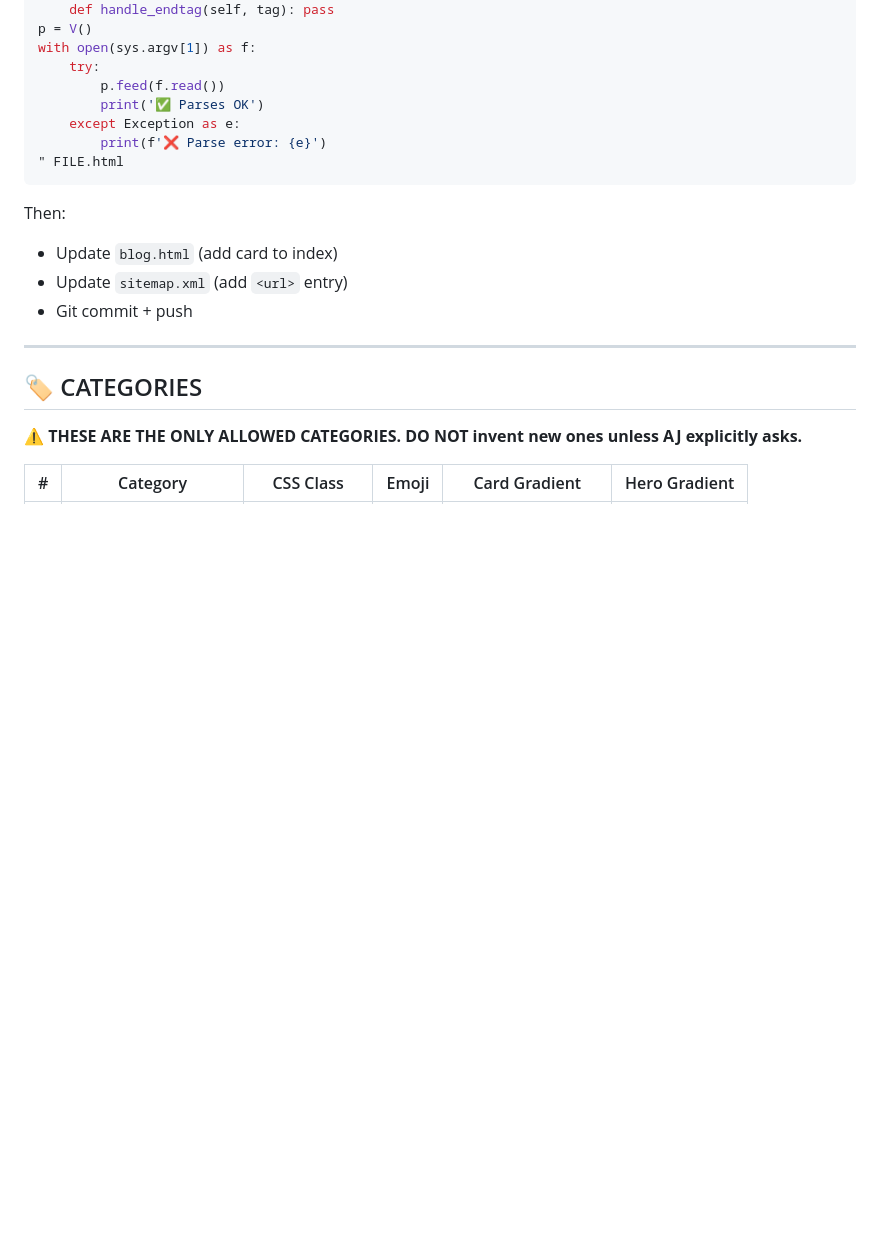
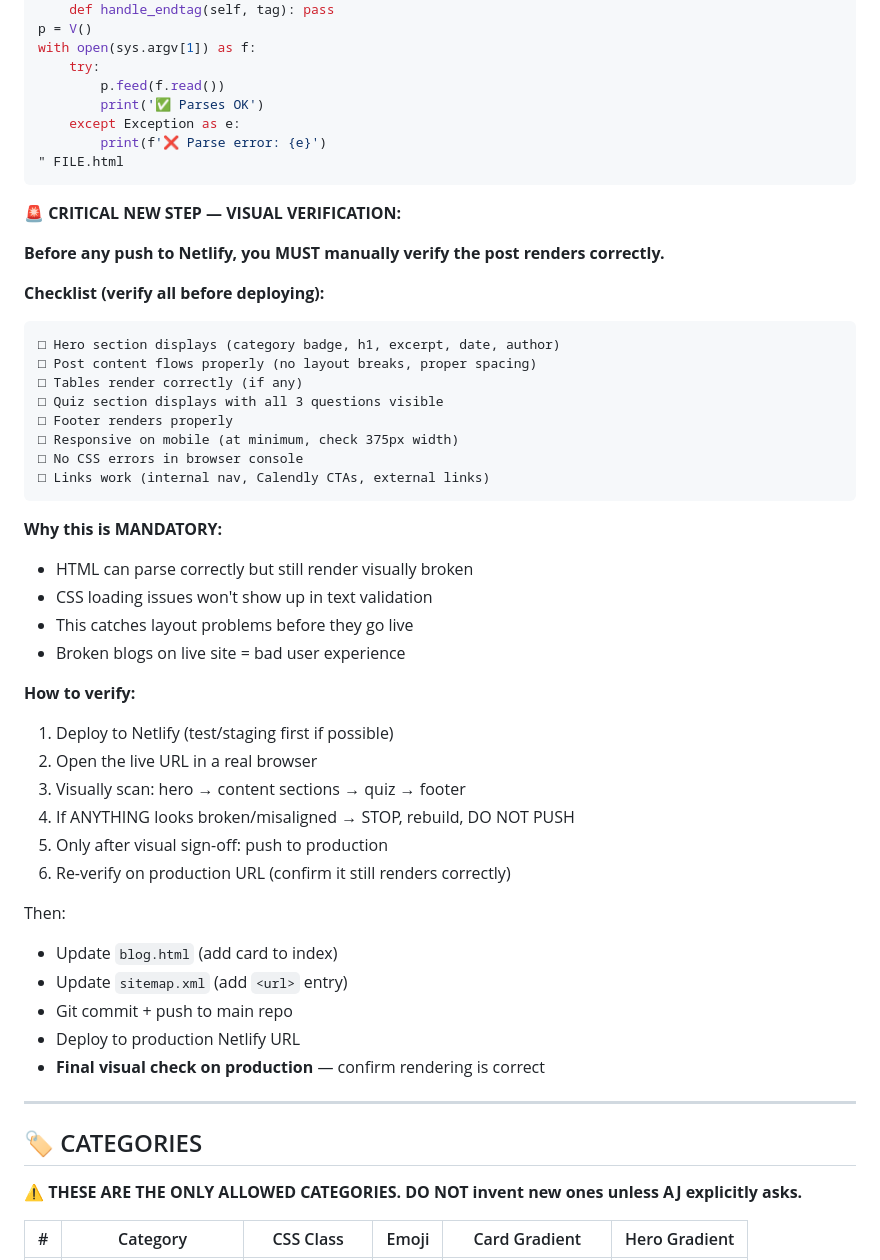
Before and after one commit to AJDent/NoteClaw-claude-netlify-automated-blog-content, a Markdown page: BLOG-FRAMEWORK.md, the part around the change. GitHub-like rendering; blank space fills up the shorter version.

Commit message:
FRAMEWORK: Add mandatory visual verification step before production deploy

````diff
--- a/BLOG-FRAMEWORK.md
+++ b/BLOG-FRAMEWORK.md
@@ -142,10 +142,42 @@ with open(sys.argv[1]) as f:
 " FILE.html
 ```
 
+**🚨 CRITICAL NEW STEP — VISUAL VERIFICATION:**
+
+**Before any push to Netlify, you MUST manually verify the post renders correctly.**
+
+**Checklist (verify all before deploying):**
+```
+□ Hero section displays (category badge, h1, excerpt, date, author)
+□ Post content flows properly (no layout breaks, proper spacing)
+□ Tables render correctly (if any)
+□ Quiz section displays with all 3 questions visible
+□ Footer renders properly
+□ Responsive on mobile (at minimum, check 375px width)
+□ No CSS errors in browser console
+□ Links work (internal nav, Calendly CTAs, external links)
+```
+
+**Why this is MANDATORY:**
+- HTML can parse correctly but still render visually broken
+- CSS loading issues won't show up in text validation
+- This catches layout problems before they go live
+- Broken blogs on live site = bad user experience
+
+**How to verify:**
+1. Deploy to Netlify (test/staging first if possible)
+2. Open the live URL in a real browser
+3. Visually scan: hero → content sections → quiz → footer
+4. If ANYTHING looks broken/misaligned → STOP, rebuild, DO NOT PUSH
+5. Only after visual sign-off: push to production
+6. Re-verify on production URL (confirm it still renders correctly)
+
 Then:
 - Update `blog.html` (add card to index)
 - Update `sitemap.xml` (add `<url>` entry)
-- Git commit + push
+- Git commit + push to main repo
+- Deploy to production Netlify URL
+- **Final visual check on production** — confirm rendering is correct
 
 ---
 
````
